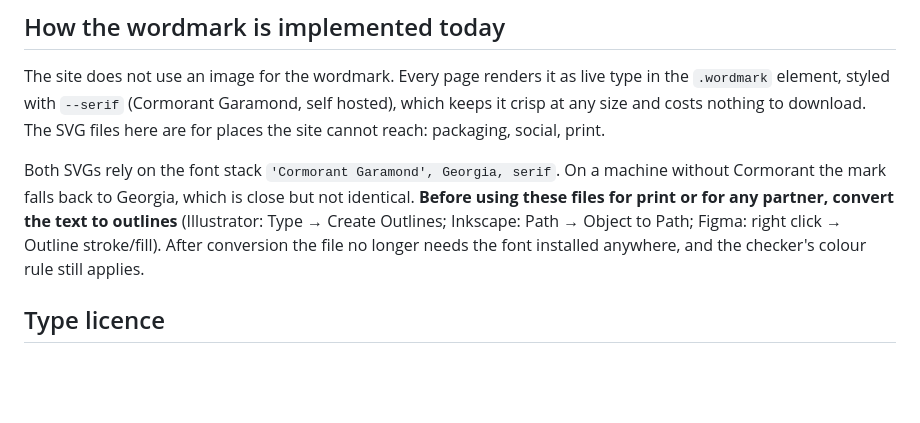
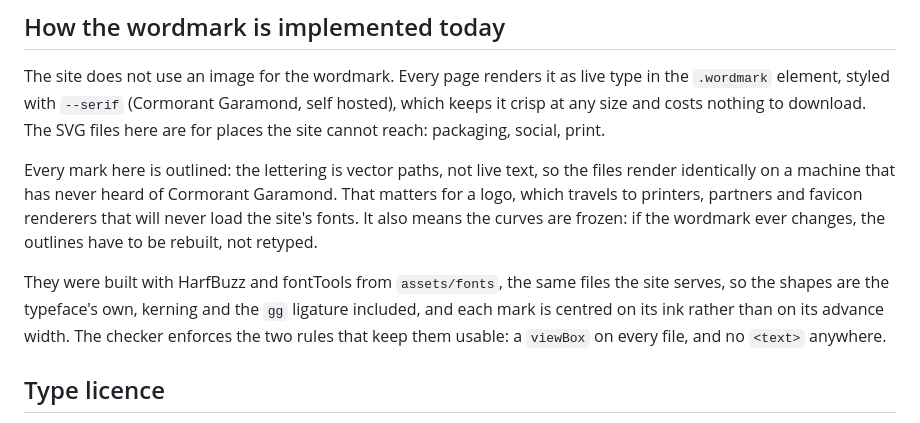
Before and after one commit to Brandonflex/Bagged-up, a Markdown page: design/brand/README.md, the part around the change. Drawn GitHub-style; blank space fills up the shorter version.

```diff
--- a/design/brand/README.md
+++ b/design/brand/README.md
@@ -30,13 +30,18 @@ type in the `.wordmark` element, styled with `--serif` (Cormorant Garamond, self
 hosted), which keeps it crisp at any size and costs nothing to download. The SVG
 files here are for places the site cannot reach: packaging, social, print.
 
-Both SVGs rely on the font stack `'Cormorant Garamond', Georgia, serif`. On a
-machine without Cormorant the mark falls back to Georgia, which is close but not
-identical. **Before using these files for print or for any partner, convert the
-text to outlines** (Illustrator: Type → Create Outlines; Inkscape: Path → Object
-to Path; Figma: right click → Outline stroke/fill). After conversion the file no
-longer needs the font installed anywhere, and the checker's colour rule still
-applies.
+Every mark here is outlined: the lettering is vector paths, not live text, so the
+files render identically on a machine that has never heard of Cormorant Garamond.
+That matters for a logo, which travels to printers, partners and favicon
+renderers that will never load the site's fonts. It also means the curves are
+frozen: if the wordmark ever changes, the outlines have to be rebuilt, not
+retyped.
+
+They were built with HarfBuzz and fontTools from `assets/fonts`, the same files
+the site serves, so the shapes are the typeface's own, kerning and the `gg` ligature
+included, and each mark is centred on its ink rather than on its advance
+width. The checker enforces the two rules that keep them usable: a `viewBox` on
+every file, and no `<text>` anywhere.
 
 ## Type licence
 
```
Also changed, not shown: README.md (+1 -1 lines), docs/design-system.md (+8 -1 lines), docs/design-system.png (added), 5 other files.
